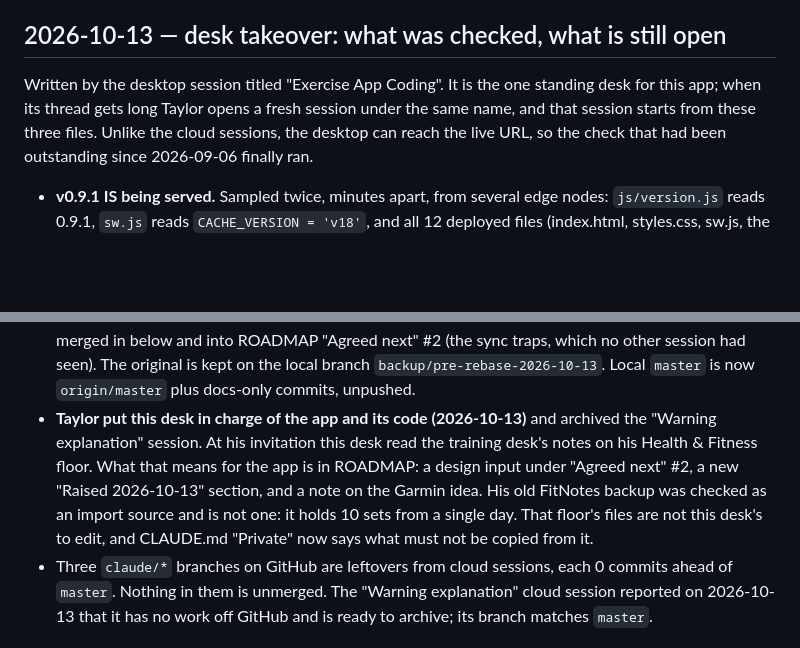
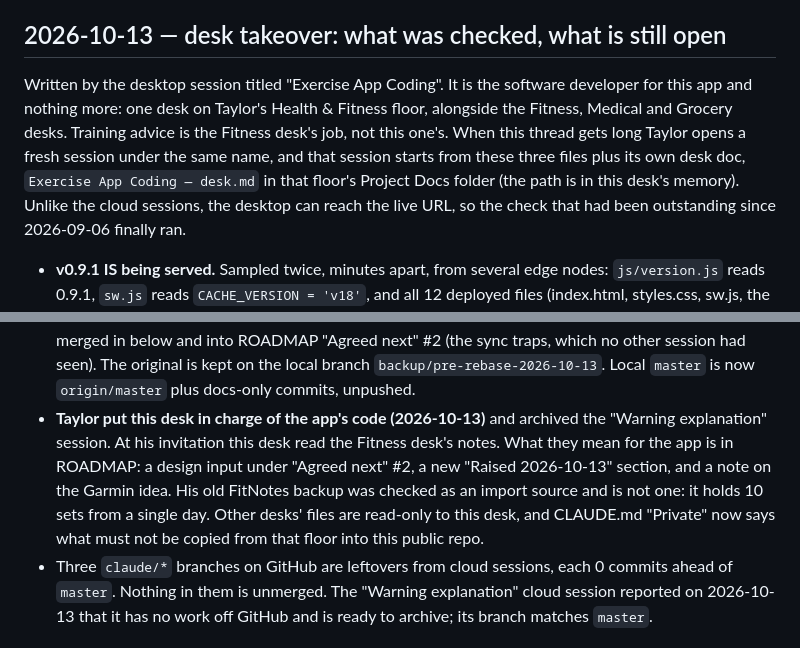
Before and after one commit to clarktg08-cloud/exercise-app, a Markdown page: HANDOFF.md, 2 parts joined by grey strips. GitHub-like rendering; blank space fills up the shorter version.

Commit message:
Docs: this desk is the app's developer on the Health & Fitness floor
Corrects the earlier wording that described it as the only desk on a floor
of its own. It codes the app; training advice belongs to the Fitness desk.
Points the next session at its desk doc on that floor.

Docs only. No app files changed.

Co-Authored-By: Claude Opus 5.5 <noreply@anthropic.com>

```diff
--- a/HANDOFF.md
+++ b/HANDOFF.md
@@ -6,9 +6,13 @@ first; this file is just the current state between them.
 
 ## 2026-10-13 — desk takeover: what was checked, what is still open
 
-Written by the desktop session titled "Exercise App Coding". It is the one
-standing desk for this app; when its thread gets long Taylor opens a fresh
-session under the same name, and that session starts from these three files.
+Written by the desktop session titled "Exercise App Coding". It is the
+software developer for this app and nothing more: one desk on Taylor's Health
+& Fitness floor, alongside the Fitness, Medical and Grocery desks. Training
+advice is the Fitness desk's job, not this one's. When this thread gets long
+Taylor opens a fresh session under the same name, and that session starts
+from these three files plus its own desk doc, `Exercise App Coding — desk.md`
+in that floor's Project Docs folder (the path is in this desk's memory).
 Unlike the cloud sessions, the desktop can reach the live URL, so the check
 that had been outstanding since 2026-09-06 finally ran.
 
@@ -40,14 +44,14 @@ that had been outstanding since 2026-09-06 finally ran.
   seen). The original is kept on the local branch
   `backup/pre-rebase-2026-10-13`. Local `master` is now `origin/master` plus
   docs-only commits, unpushed.
-- **Taylor put this desk in charge of the app and its code (2026-10-13)** and
+- **Taylor put this desk in charge of the app's code (2026-10-13)** and
   archived the "Warning explanation" session. At his invitation this desk
-  read the training desk's notes on his Health & Fitness floor. What that
-  means for the app is in ROADMAP: a design input under "Agreed next" #2, a
-  new "Raised 2026-10-13" section, and a note on the Garmin idea. His old
-  FitNotes backup was checked as an import source and is not one: it holds
-  10 sets from a single day. That floor's files are not this desk's to edit,
-  and CLAUDE.md "Private" now says what must not be copied from it.
+  read the Fitness desk's notes. What they mean for the app is in ROADMAP: a
+  design input under "Agreed next" #2, a new "Raised 2026-10-13" section, and
+  a note on the Garmin idea. His old FitNotes backup was checked as an import
+  source and is not one: it holds 10 sets from a single day. Other desks'
+  files are read-only to this desk, and CLAUDE.md "Private" now says what
+  must not be copied from that floor into this public repo.
 - Three `claude/*` branches on GitHub are leftovers from cloud sessions, each
   0 commits ahead of `master`. Nothing in them is unmerged. The "Warning
   explanation" cloud session reported on 2026-10-13 that it has no work off
```
Also changed, not shown: CLAUDE.md (+3 -2 lines).
